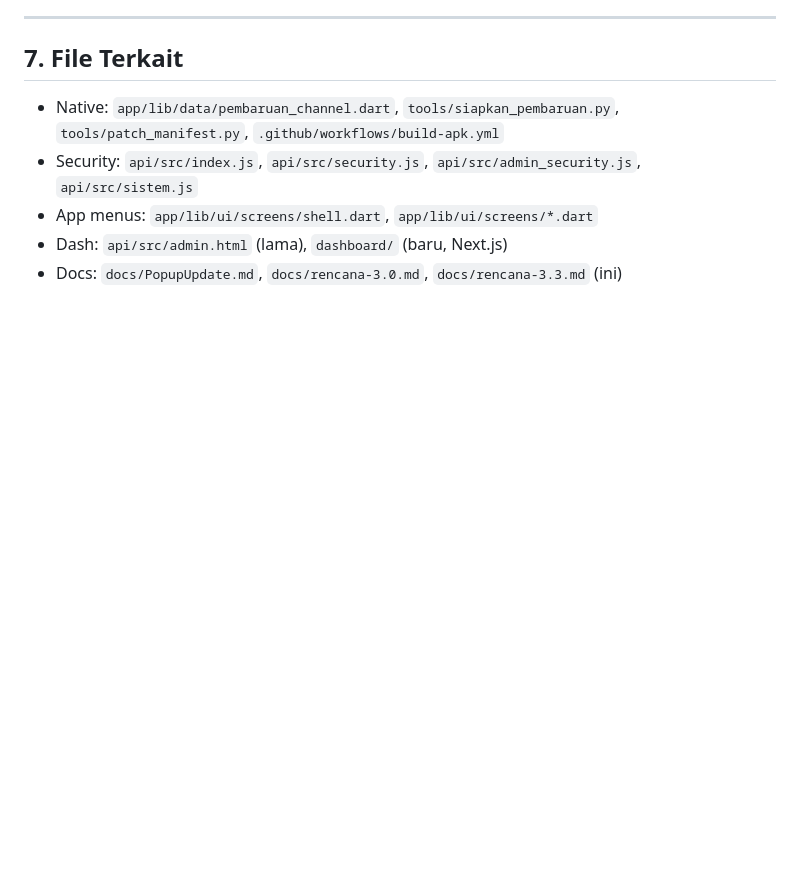
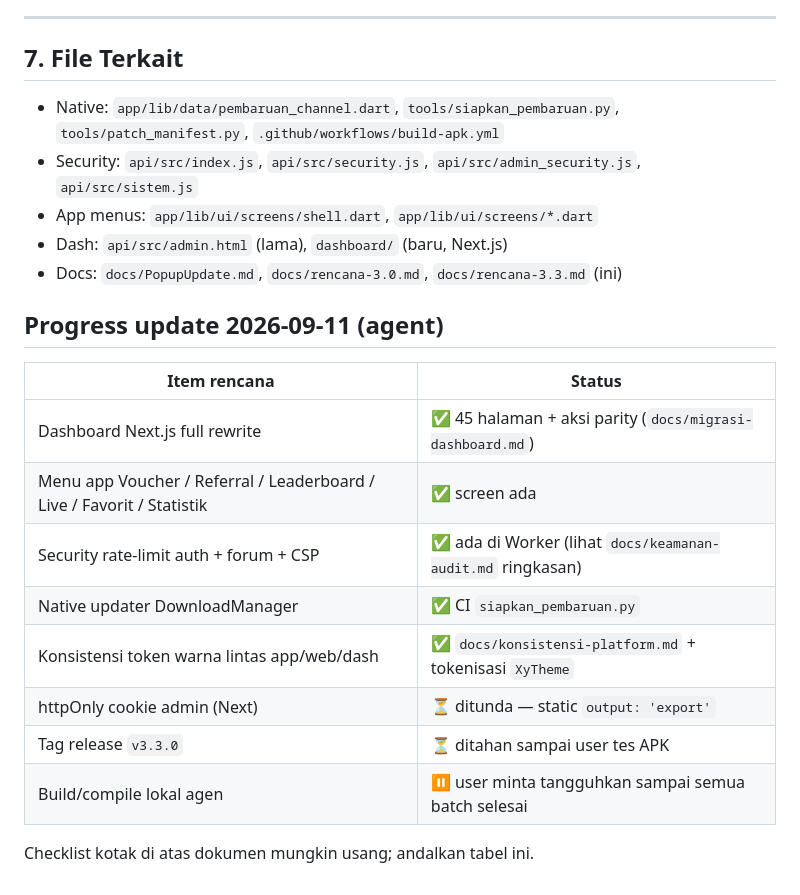
Before and after one commit to xykalnotkel/XyCloudOrder, a Markdown page: docs/rencana-3.3.md, the part around the change. Drawn GitHub-style; blank space fills up the shorter version.

```diff
--- a/docs/rencana-3.3.md
+++ b/docs/rencana-3.3.md
@@ -257,3 +257,20 @@ User: "kalo udh Lu boleh Push build Tapi jan releases dlu, Gua harus tes dlu"
 - App menus: `app/lib/ui/screens/shell.dart`, `app/lib/ui/screens/*.dart`
 - Dash: `api/src/admin.html` (lama), `dashboard/` (baru, Next.js)
 - Docs: `docs/PopupUpdate.md`, `docs/rencana-3.0.md`, `docs/rencana-3.3.md` (ini)
+
+
+
+## Progress update 2026-09-11 (agent)
+
+| Item rencana | Status |
+|---|---|
+| Dashboard Next.js full rewrite | ✅ 45 halaman + aksi parity (`docs/migrasi-dashboard.md`) |
+| Menu app Voucher / Referral / Leaderboard / Live / Favorit / Statistik | ✅ screen ada |
+| Security rate-limit auth + forum + CSP | ✅ ada di Worker (lihat `docs/keamanan-audit.md` ringkasan) |
+| Native updater DownloadManager | ✅ CI `siapkan_pembaruan.py` |
+| Konsistensi token warna lintas app/web/dash | ✅ `docs/konsistensi-platform.md` + tokenisasi `XyTheme` |
+| httpOnly cookie admin (Next) | ⏳ ditunda — static `output: 'export'` |
+| Tag release `v3.3.0` | ⏳ ditahan sampai user tes APK |
+| Build/compile lokal agen | ⏸ user minta tangguhkan sampai semua batch selesai |
+
+Checklist kotak di atas dokumen mungkin usang; andalkan tabel ini.
```
Also changed, not shown: docs/audit-duplikasi.md (+8 -0 lines), docs/keamanan-audit.md (+21 -0 lines).
